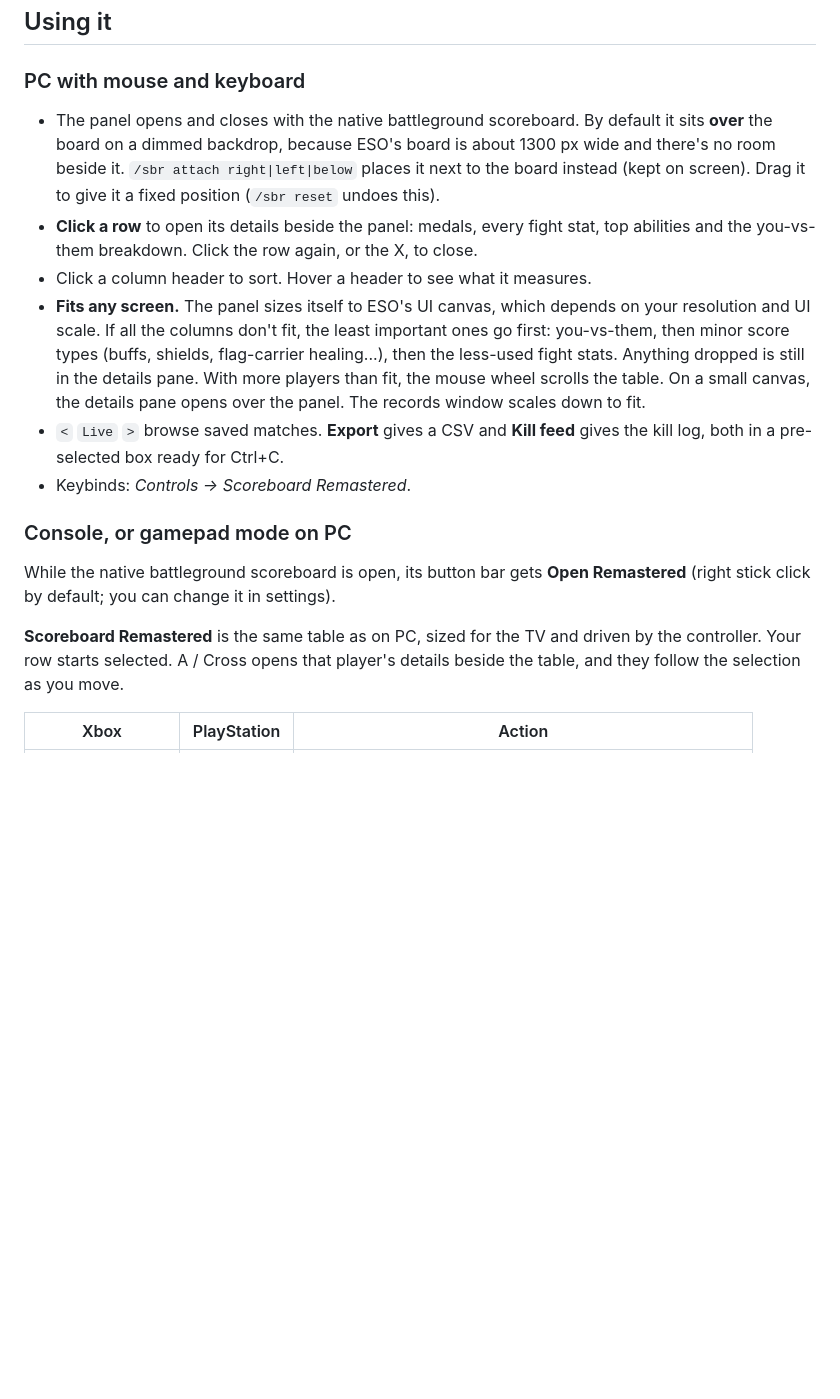
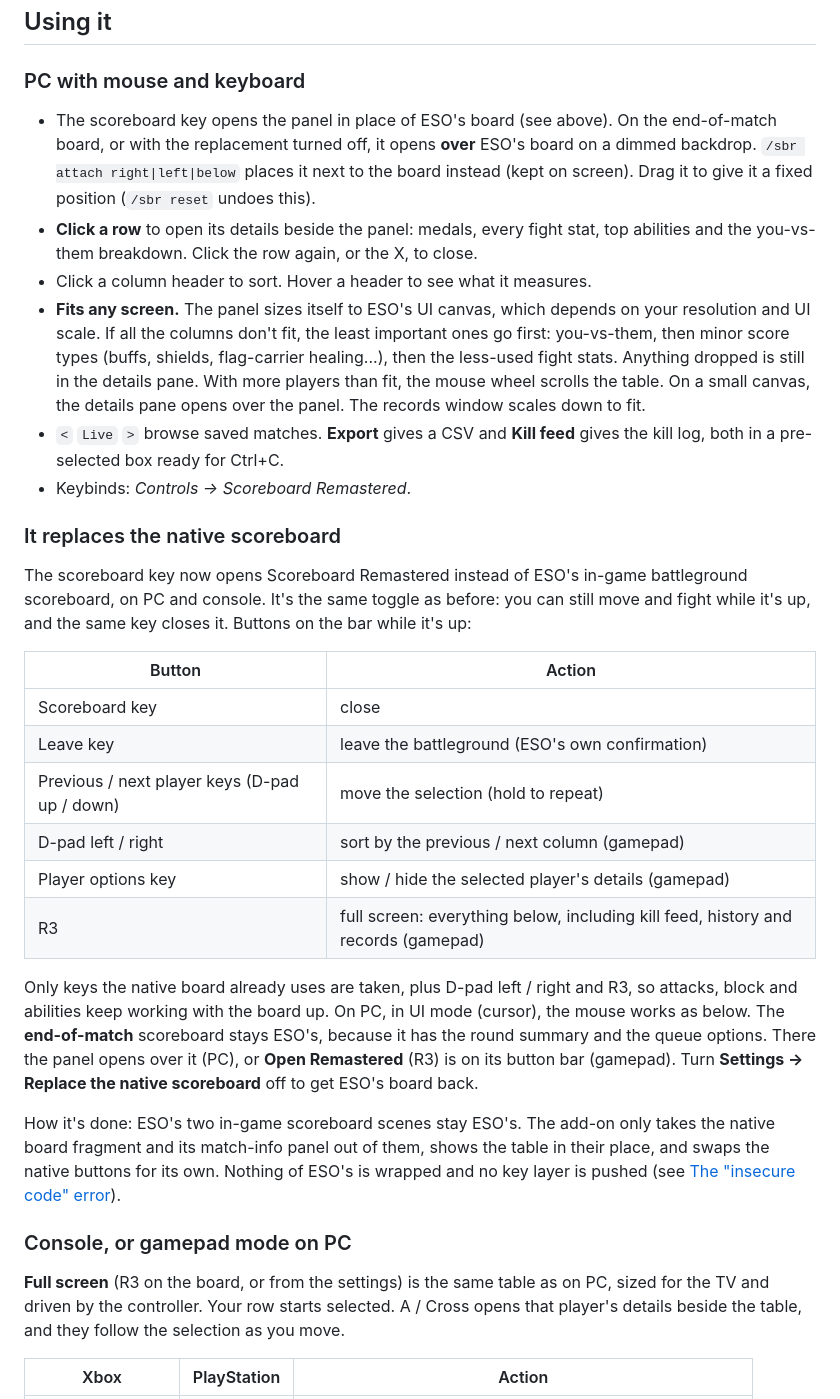
Before and after one commit to 0xsint/scoreboard-remastered, a Markdown page: README.md, the part around one of its changes. Drawn GitHub-style; blank space fills up the shorter version.

Commit message:
Replace the native in-game battleground scoreboard
The scoreboard key now opens Scoreboard Remastered instead of ESO's in-game
board (setting "Replace the native scoreboard", on by default). ESO's two
in-game scoreboard scenes stay ESO's: the add-on removes the native board
fragment and match-info panel from them, shows the table in their place and
swaps the native buttons for its own (close, leave, previous / next player,
details on the player options key, sort on D-pad left / right, R3 for the
full-screen table). No ESO function is wrapped and no key layer is pushed.
The end-of-match board stays native, with the panel / Open Remastered as
before.

Simulator: the in-game scenes with their native buttons, replacement checks.

Co-Authored-By: Claude Opus 5.5 <noreply@anthropic.com>
Claude-Session: https://claude.ai/code/session_01DQVQLHZ3FZwfm2nCUdtVnP

```diff
--- a/README.md
+++ b/README.md
@@ -111,9 +111,9 @@ Matches are saved in `SavedVariables/ScoreboardRemastered.lua`
 
 ### PC with mouse and keyboard
 
-- The panel opens and closes with the native battleground scoreboard. By default it sits
-  **over** the board on a dimmed backdrop, because ESO's board is about 1300 px wide and
-  there's no room beside it. `/sbr attach right|left|below` places it next to the board
+- The scoreboard key opens the panel in place of ESO's board (see above). On the
+  end-of-match board, or with the replacement turned off, it opens **over** ESO's board
+  on a dimmed backdrop. `/sbr attach right|left|below` places it next to the board
   instead (kept on screen). Drag it to give it a fixed position (`/sbr reset` undoes this).
 - **Click a row** to open its details beside the panel: medals, every fight stat, top
   abilities and the you-vs-them breakdown. Click the row again, or the X, to close.
@@ -128,13 +128,37 @@ Matches are saved in `SavedVariables/ScoreboardRemastered.lua`
   the kill log, both in a pre-selected box ready for Ctrl+C.
 - Keybinds: *Controls → Scoreboard Remastered*.
 
+### It replaces the native scoreboard
+
+The scoreboard key now opens Scoreboard Remastered instead of ESO's in-game battleground
+scoreboard, on PC and console. It's the same toggle as before: you can still move and
+fight while it's up, and the same key closes it. Buttons on the bar while it's up:
+
+| Button | Action |
+|---|---|
+| Scoreboard key | close |
+| Leave key | leave the battleground (ESO's own confirmation) |
+| Previous / next player keys (D-pad up / down) | move the selection (hold to repeat) |
+| D-pad left / right | sort by the previous / next column (gamepad) |
+| Player options key | show / hide the selected player's details (gamepad) |
+| R3 | full screen: everything below, including kill feed, history and records (gamepad) |
+
+Only keys the native board already uses are taken, plus D-pad left / right and R3, so
+attacks, block and abilities keep working with the board up. On PC, in UI mode (cursor),
+the mouse works as below. The **end-of-match** scoreboard stays ESO's, because it has the
+round summary and the queue options. There the panel opens over it (PC), or **Open
+Remastered** (R3) is on its button bar (gamepad). Turn **Settings → Replace the native
+scoreboard** off to get ESO's board back.
+
+How it's done: ESO's two in-game scoreboard scenes stay ESO's. The add-on only takes
+the native board fragment and its match-info panel out of them, shows the table in
+their place, and swaps the native buttons for its own. Nothing of ESO's is wrapped and
+no key layer is pushed (see [The "insecure code" error](#the-insecure-code-error)).
+
 ### Console, or gamepad mode on PC
 
-While the native battleground scoreboard is open, its button bar gets
-**Open Remastered** (right stick click by default; you can change it in settings).
-
-**Scoreboard Remastered** is the same table as on PC, sized for the TV and driven by the
-controller. Your row starts selected. A / Cross opens that player's details beside the
+**Full screen** (R3 on the board, or from the settings) is the same table as on PC, sized
+for the TV and driven by the controller. Your row starts selected. A / Cross opens that player's details beside the
 table, and they follow the selection as you move.
 
 | Xbox | PlayStation | Action |
```
Also changed, not shown: other parts of README.md (+2 -2 lines), docs/screenshots/console-table.jpg, docs/screenshots/gamepad-native.jpg, docs/screenshots/pc-scoreboard.jpg, 11 other files.
